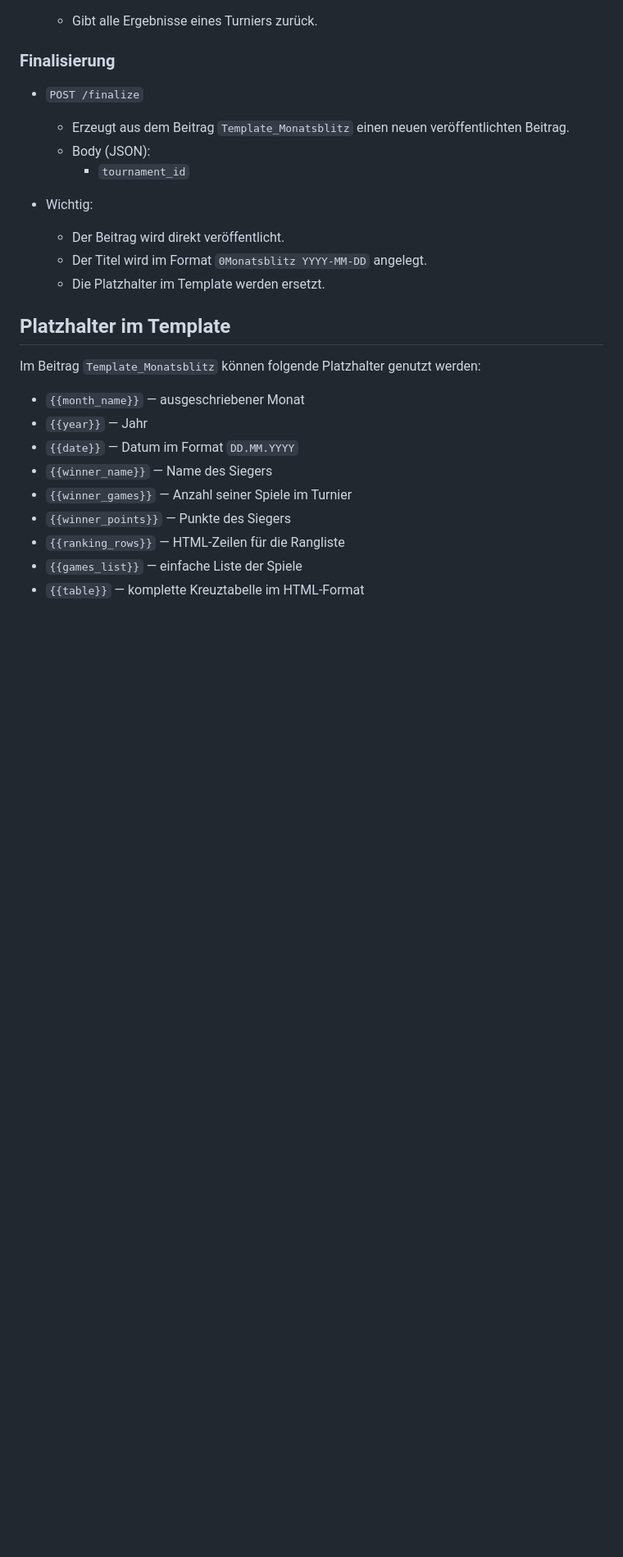
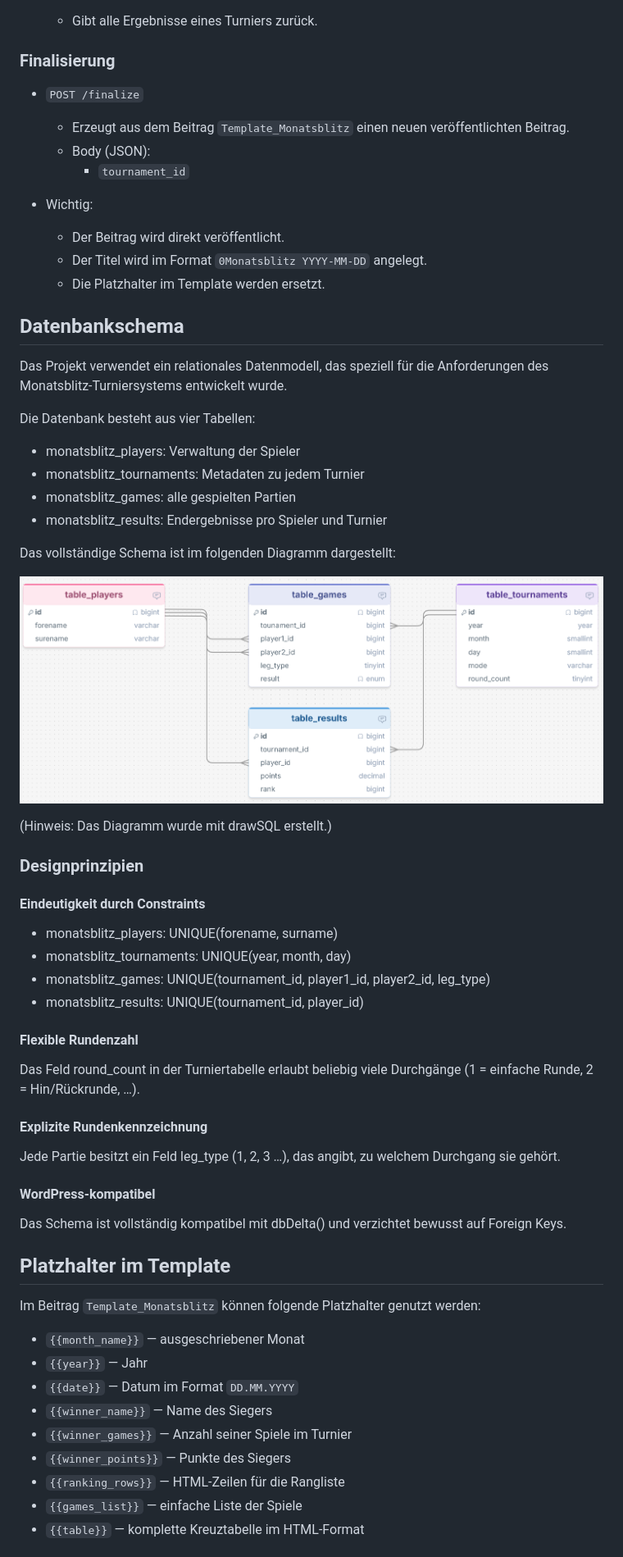
Before and after one commit to kindermaenner/monatsblitz-wp-plugin, a Markdown page: README.md, the part around one of its changes. Shown at 82% size. GitHub-like rendering; pictures changed too: docs/db_scheme.png (added); blank space fills up the shorter version.

Commit message:
update db schema to support double round-robin

```diff
--- a/README.md
+++ b/README.md
@@ -90,6 +128,40 @@ Basis: `/wp-json/monatsblitz/v1`
   - Der Titel wird im Format `0Monatsblitz YYYY-MM-DD` angelegt.
   - Die Platzhalter im Template werden ersetzt.
 
+## Datenbankschema
+
+Das Projekt verwendet ein relationales Datenmodell, das speziell für die Anforderungen des Monatsblitz‑Turniersystems entwickelt wurde.
+
+Die Datenbank besteht aus vier Tabellen:
+- monatsblitz_players: Verwaltung der Spieler
+- monatsblitz_tournaments: Metadaten zu jedem Turnier
+- monatsblitz_games: alle gespielten Partien
+- monatsblitz_results: Endergebnisse pro Spieler und Turnier
+
+Das vollständige Schema ist im folgenden Diagramm dargestellt:
+
+![Datenbankschema](./docs/db_scheme.png)
+
+(Hinweis: Das Diagramm wurde mit drawSQL erstellt.)
+
+### Designprinzipien
+
+#### Eindeutigkeit durch Constraints
+
+- monatsblitz_players: UNIQUE(forename, surname)
+- monatsblitz_tournaments: UNIQUE(year, month, day)
+- monatsblitz_games: UNIQUE(tournament_id, player1_id, player2_id, leg_type)
+- monatsblitz_results: UNIQUE(tournament_id, player_id)
+
+#### Flexible Rundenzahl
+Das Feld round_count in der Turniertabelle erlaubt beliebig viele Durchgänge (1 = einfache Runde, 2 = Hin/Rückrunde, …).
+
+#### Explizite Rundenkennzeichnung
+Jede Partie besitzt ein Feld leg_type (1, 2, 3 …), das angibt, zu welchem Durchgang sie gehört.
+
+#### WordPress‑kompatibel
+Das Schema ist vollständig kompatibel mit dbDelta() und verzichtet bewusst auf Foreign Keys.
+
 ## Platzhalter im Template
 
 Im Beitrag `Template_Monatsblitz` können folgende Platzhalter genutzt werden:
```
Also changed, not shown: other parts of README.md (+39 -2 lines), 1 other file.
